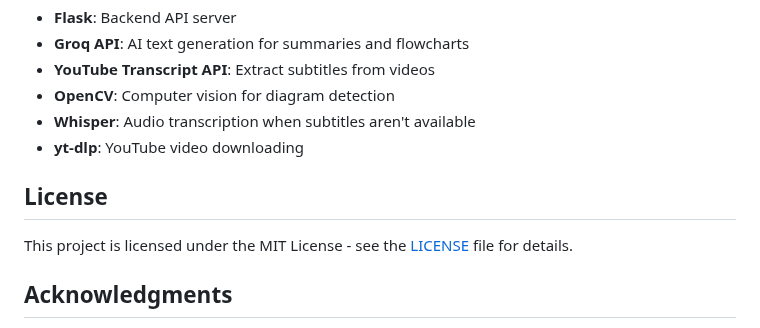
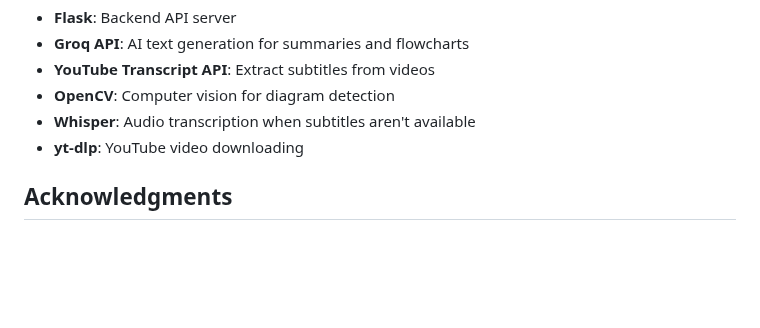
Before and after one commit to Ravindranath04/Eduhive-s-Youtube_summeriser, a Markdown page: README.md, the part around the change. Rendered like a GitHub page; blank space fills up the shorter version.

```diff
--- a/README.md
+++ b/README.md
@@ -166,10 +166,6 @@ The application uses several key technologies:
 - **Whisper**: Audio transcription when subtitles aren't available
 - **yt-dlp**: YouTube video downloading
 
-## License
-
-This project is licensed under the MIT License - see the [LICENSE](LICENSE) file for details.
-
 ## Acknowledgments
 
 - The AI models provided by Groq
```
